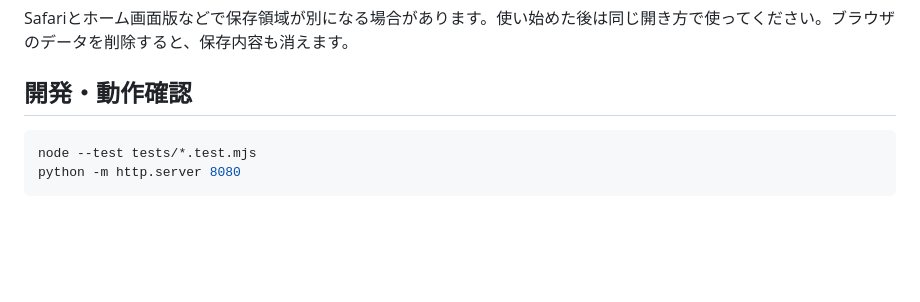
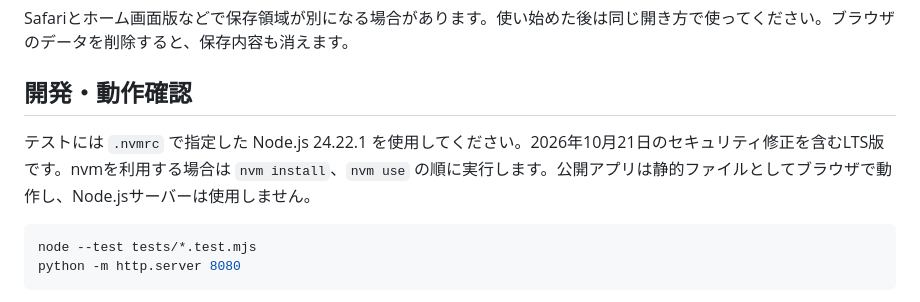
Before and after one commit to tarryaa/time, a Markdown page: README.md, the part around the change. GitHub-like rendering; blank space fills up the shorter version.

Commit message:
Document patched Node.js version for development tests

````diff
--- a/README.md
+++ b/README.md
@@ -86,6 +86,8 @@ Safariとホーム画面版などで保存領域が別になる場合があり
 
 ## 開発・動作確認
 
+テストには `.nvmrc` で指定した Node.js 24.22.1 を使用してください。2026年10月21日のセキュリティ修正を含むLTS版です。nvmを利用する場合は `nvm install`、`nvm use` の順に実行します。公開アプリは静的ファイルとしてブラウザで動作し、Node.jsサーバーは使用しません。
+
 ```sh
 node --test tests/*.test.mjs
 python -m http.server 8080
````
